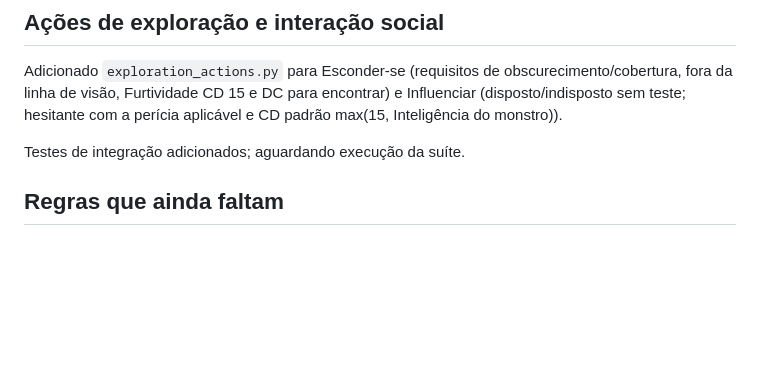
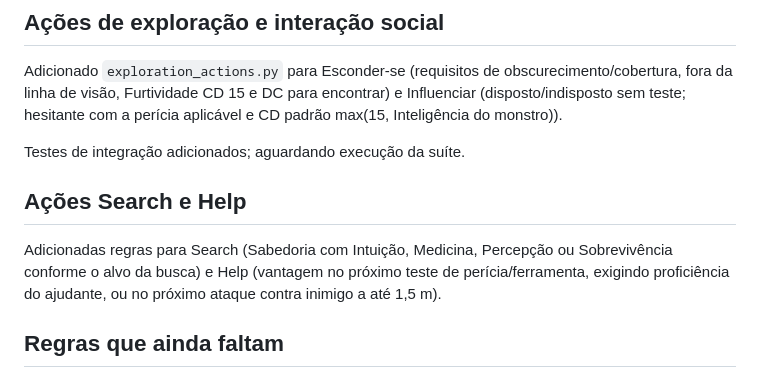
Before and after one commit to vanish994/DND-projeto-IA, a Markdown page: REGRAS_LIVRO_JOGADOR_2024.md, the part around the change. GitHub-like rendering; blank space fills up the shorter version.

Commit message:
Document Search and Help action coverage

```diff
--- a/REGRAS_LIVRO_JOGADOR_2024.md
+++ b/REGRAS_LIVRO_JOGADOR_2024.md
@@ -162,6 +162,10 @@ Descanso Longo interrompido após pelo menos uma hora agora concede os benefíci
 Adicionado `exploration_actions.py` para Esconder-se (requisitos de obscurecimento/cobertura, fora da linha de visão, Furtividade CD 15 e DC para encontrar) e Influenciar (disposto/indisposto sem teste; hesitante com a perícia aplicável e CD padrão max(15, Inteligência do monstro)).
 
 Testes de integração adicionados; aguardando execução da suíte.
+
+## Ações Search e Help
+
+Adicionadas regras para Search (Sabedoria com Intuição, Medicina, Percepção ou Sobrevivência conforme o alvo da busca) e Help (vantagem no próximo teste de perícia/ferramenta, exigindo proficiência do ajudante, ou no próximo ataque contra inimigo a até 1,5 m).
 
 ## Regras que ainda faltam
 
```
